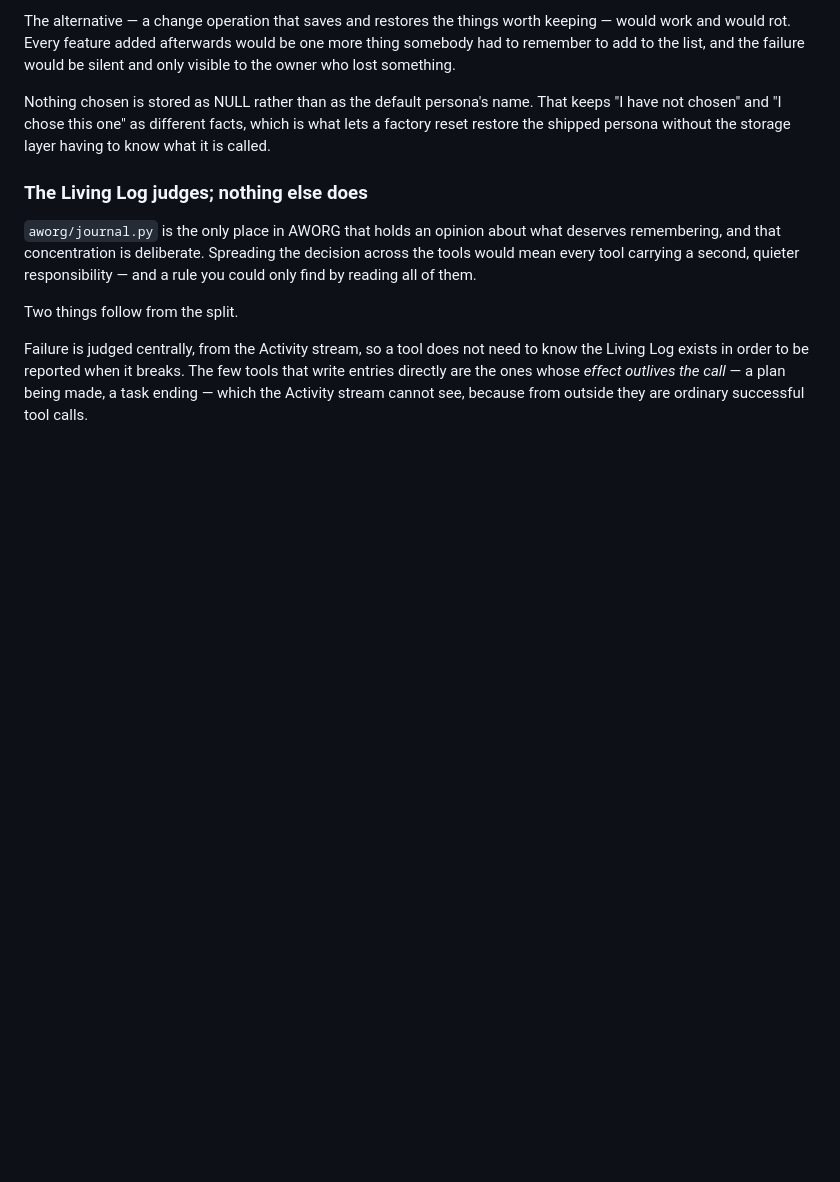
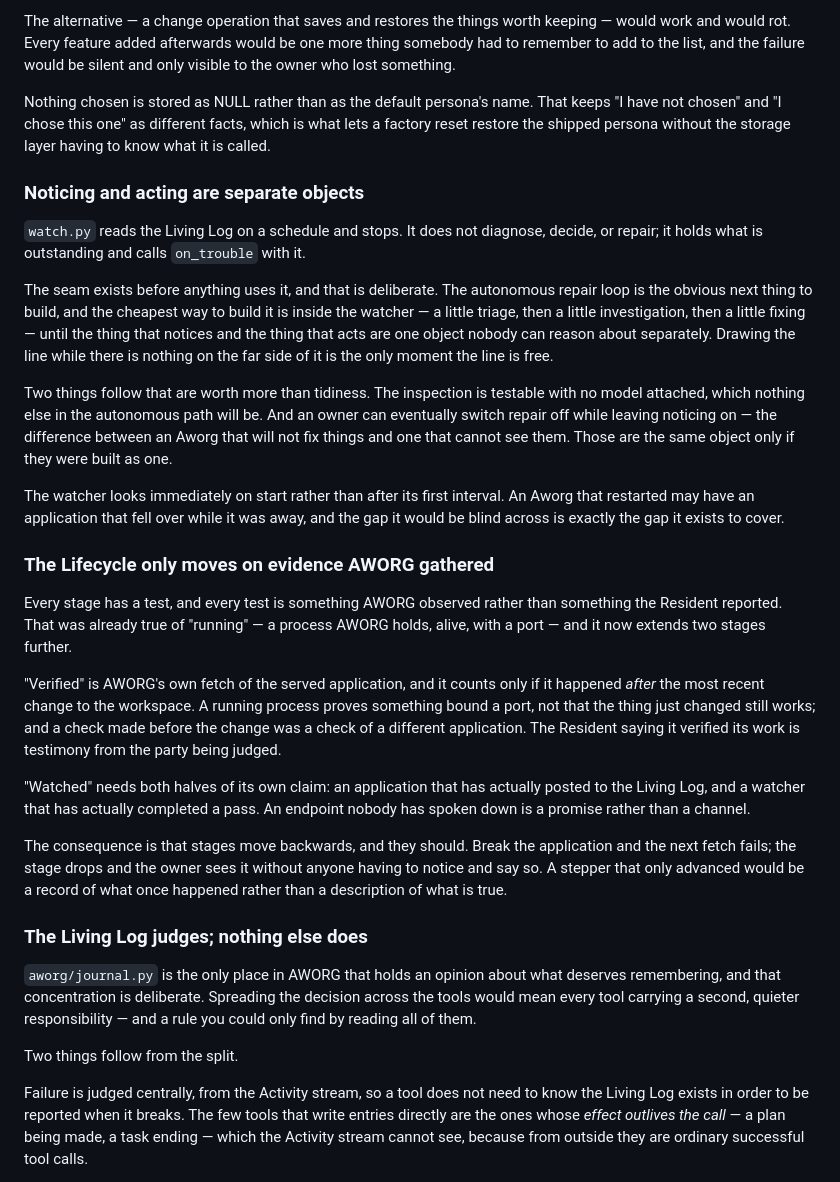
Before and after one commit to kevinnading/aworg, a Markdown page: docs/06_ARCHITECTURE.md, the part around the change. Drawn GitHub-style; blank space fills up the shorter version.

```diff
--- a/docs/06_ARCHITECTURE.md
+++ b/docs/06_ARCHITECTURE.md
@@ -291,6 +291,56 @@ That keeps "I have not chosen" and "I chose this one" as different facts,
 which is what lets a factory reset restore the shipped persona without the
 storage layer having to know what it is called.
 
+### Noticing and acting are separate objects
+
+`watch.py` reads the Living Log on a schedule and stops. It does not
+diagnose, decide, or repair; it holds what is outstanding and calls
+`on_trouble` with it.
+
+The seam exists before anything uses it, and that is deliberate. The
+autonomous repair loop is the obvious next thing to build, and the cheapest
+way to build it is inside the watcher — a little triage, then a little
+investigation, then a little fixing — until the thing that notices and the
+thing that acts are one object nobody can reason about separately. Drawing
+the line while there is nothing on the far side of it is the only moment the
+line is free.
+
+Two things follow that are worth more than tidiness. The inspection is
+testable with no model attached, which nothing else in the autonomous path
+will be. And an owner can eventually switch repair off while leaving noticing
+on — the difference between an Aworg that will not fix things and one that
+cannot see them. Those are the same object only if they were built as one.
+
+The watcher looks immediately on start rather than after its first interval.
+An Aworg that restarted may have an application that fell over while it was
+away, and the gap it would be blind across is exactly the gap it exists to
+cover.
+
+### The Lifecycle only moves on evidence AWORG gathered
+
+Every stage has a test, and every test is something AWORG observed rather
+than something the Resident reported. That was already true of "running" — a
+process AWORG holds, alive, with a port — and it now extends two stages
+further.
+
+"Verified" is AWORG's own fetch of the served application, and it counts only
+if it happened *after* the most recent change to the workspace. A running
+process proves something bound a port, not that the thing just changed still
+works; and a check made before the change was a check of a different
+application. The Resident saying it verified its work is testimony from the
+party being judged.
+
+"Watched" needs both halves of its own claim: an application that has
+actually posted to the Living Log, and a watcher that has actually completed
+a pass. An endpoint nobody has spoken down is a promise rather than a
+channel.
+
+The consequence is that stages move backwards, and they should. Break the
+application and the next fetch fails; the stage drops and the owner sees it
+without anyone having to notice and say so. A stepper that only advanced
+would be a record of what once happened rather than a description of what is
+true.
+
 ### The Living Log judges; nothing else does
 
 `aworg/journal.py` is the only place in AWORG that holds an opinion about what
```
Also changed, not shown: README.md (+54 -5 lines).
